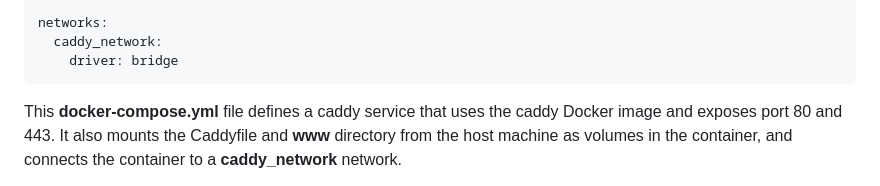
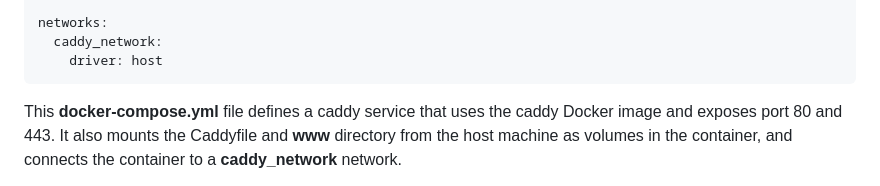
Before and after one commit to ivangsm/astroblog, a Markdown page: data/blog/caddy.md, the part around the change. Drawn GitHub-style.

````diff
--- a/data/blog/caddy.md
+++ b/data/blog/caddy.md
@@ -148,7 +148,7 @@ services:
 
 networks:
   caddy_network:
-    driver: bridge
+    driver: host
 ```
 
 This **docker-compose.yml** file defines a caddy service that uses the caddy Docker image and exposes port 80 and 443. It also mounts the Caddyfile and **www** directory from the host machine as volumes in the container, and connects the container to a **caddy_network** network.
````
